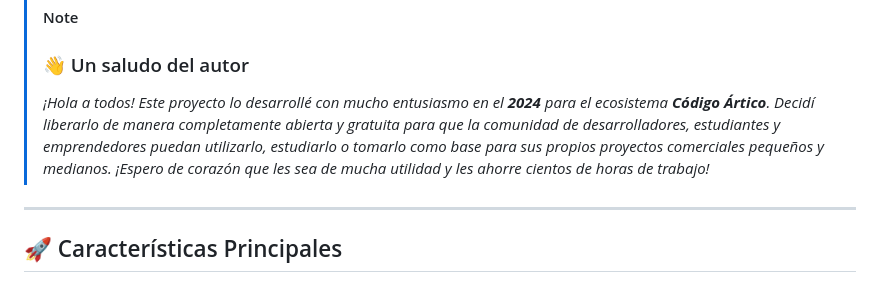
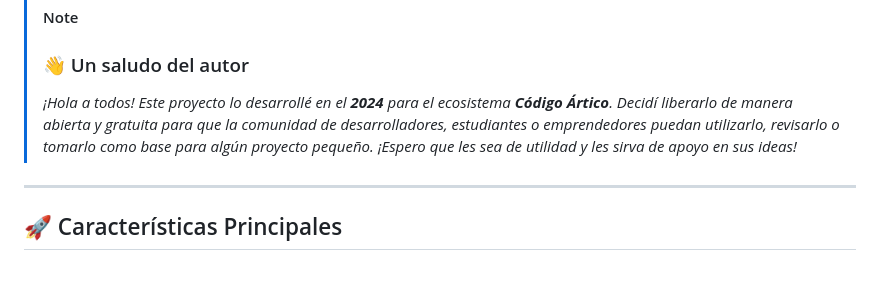
Before and after one commit to CodigoArtico/blue-pos-system, a Markdown page: README.md, the part around the change. GitHub-like rendering.

Commit message:
docs: adjust author greeting tone and project scope

```diff
--- a/README.md
+++ b/README.md
@@ -20,7 +20,7 @@
 
 > [!NOTE]
 > ### 👋 Un saludo del autor
-> *¡Hola a todos! Este proyecto lo desarrollé con mucho entusiasmo en el **2024** para el ecosistema **Código Ártico**. Decidí liberarlo de manera completamente abierta y gratuita para que la comunidad de desarrolladores, estudiantes y emprendedores puedan utilizarlo, estudiarlo o tomarlo como base para sus propios proyectos comerciales pequeños y medianos. ¡Espero de corazón que les sea de mucha utilidad y les ahorre cientos de horas de trabajo!*
+> *¡Hola a todos! Este proyecto lo desarrollé en el **2024** para el ecosistema **Código Ártico**. Decidí liberarlo de manera abierta y gratuita para que la comunidad de desarrolladores, estudiantes o emprendedores puedan utilizarlo, revisarlo o tomarlo como base para algún proyecto pequeño. ¡Espero que les sea de utilidad y les sirva de apoyo en sus ideas!*
 
 ---
 
```
